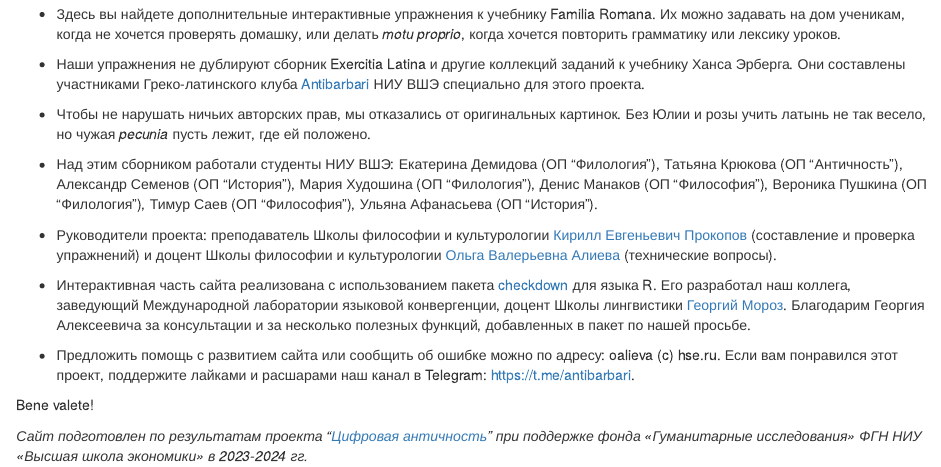
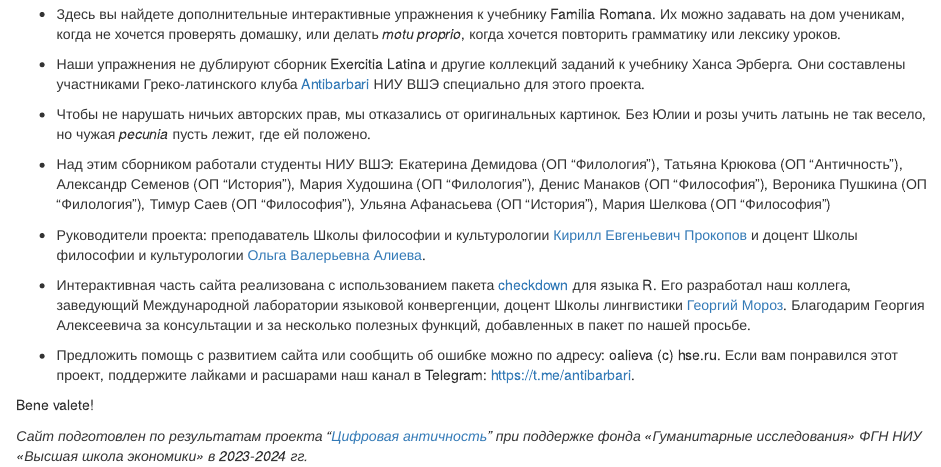
Before and after one commit to locusclassicus/latin_exercitia, an R Markdown document (index.Rmd): the page in a window 1100 px wide, from 190 px down. Rendered offline with R 4.5, knitr and Pandoc, with nearby package versions; drawn as R Markdown's standard HTML page in place of the format the file asks for.

Commit message:
intro updated

```diff
--- a/index.Rmd
+++ b/index.Rmd
@@ -23,9 +23,9 @@ Salvete, sodales!
 
 - Чтобы не нарушать ничьих авторских прав, мы отказались от оригинальных картинок. Без Юлии и розы учить латынь не так весело, но чужая _pecunia_ пусть лежит, где ей положено.
 
-- Над этим сборником работали студенты НИУ ВШЭ: Екатерина Демидова (ОП "Филология"), Татьяна Крюкова (ОП "Античность"), Александр Семенов (ОП "История"), Мария Худошина (ОП "Филология"), Денис Манаков (ОП "Философия"), Вероника Пушкина (ОП "Филология"), Тимур Саев (ОП "Философия"), Ульяна Афанасьева (ОП "История").
+- Над этим сборником работали студенты НИУ ВШЭ: Екатерина Демидова (ОП "Филология"), Татьяна Крюкова (ОП "Античность"), Александр Семенов (ОП "История"), Мария Худошина (ОП "Филология"), Денис Манаков (ОП "Философия"), Вероника Пушкина (ОП "Филология"), Тимур Саев (ОП "Философия"), Ульяна Афанасьева (ОП "История"), Мария Шелкова (ОП "Философия")
 
-- Руководители проекта: преподаватель Школы философии и культурологии [Кирилл Евгеньевич Прокопов](https://www.hse.ru/staff/prokopov) (составление и проверка упражнений) и доцент Школы философии и культурологии [Ольга Валерьевна Алиева](https://www.hse.ru/org/persons/77284635) (технические вопросы).
+- Руководители проекта: преподаватель Школы философии и культурологии [Кирилл Евгеньевич Прокопов](https://www.hse.ru/staff/prokopov) и доцент Школы философии и культурологии [Ольга Валерьевна Алиева](https://www.hse.ru/org/persons/77284635).
 
 - Интерактивная часть сайта реализована с использованием пакета [checkdown](https://cran.r-project.org/web/packages/checkdown/index.html) для языка R. Его разработал наш коллега, заведующий Международной лаборатории языковой конвергенции, доцент Школы лингвистики [Георгий Мороз](https://www.hse.ru/staff/agricolamz). Благодарим Георгия Алексеевича за консультации и за несколько полезных функций, добавленных в пакет по нашей просьбе.
 
```
Also changed, not shown: docs/search_index.json, 20 other files.
